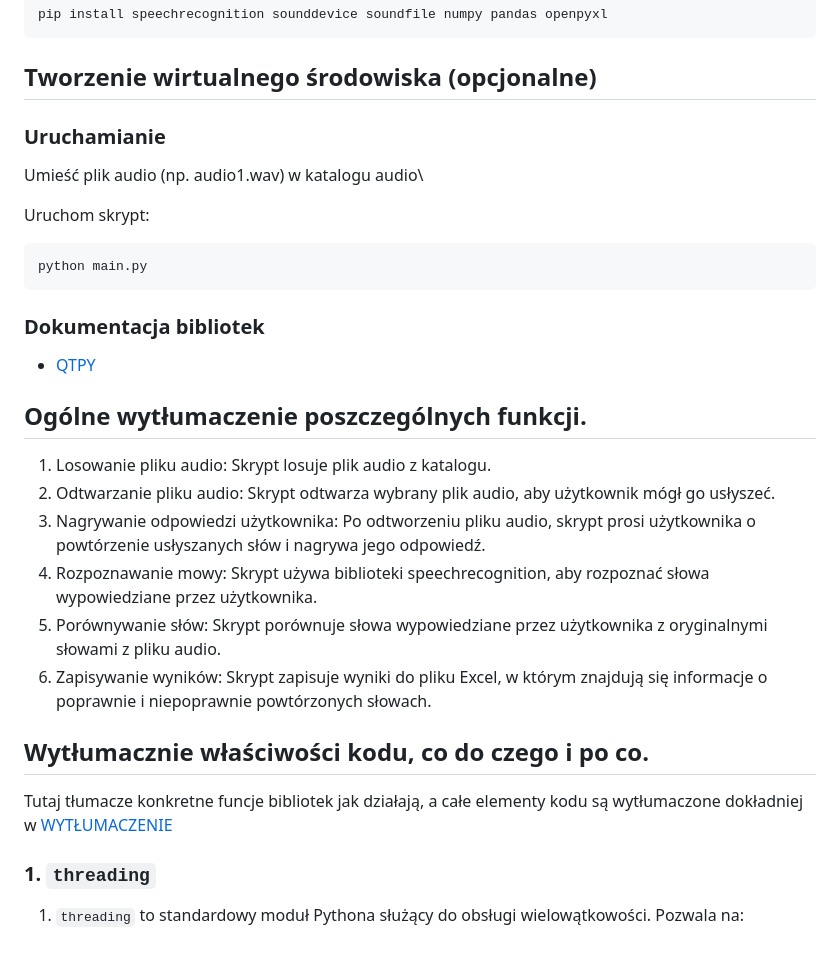
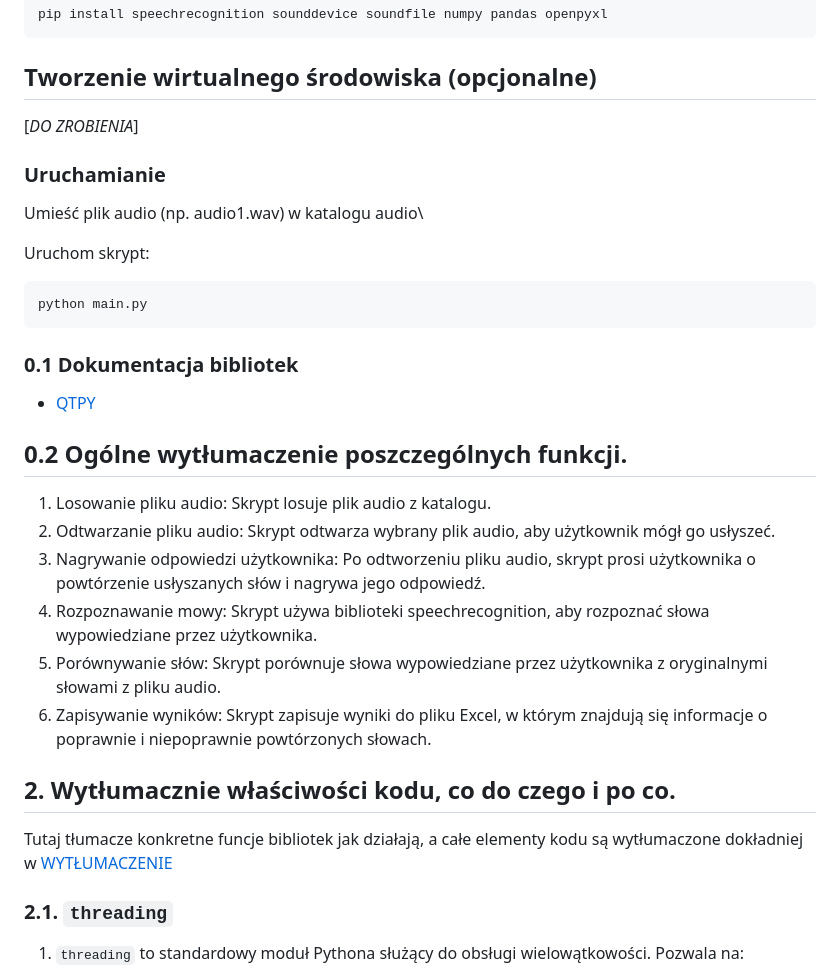
Before and after one commit to kitajusSus/UwuBis-soundhelper, a Markdown page: README.md, the part around the change. GitHub-like rendering; blank space fills up the shorter version.

````diff
--- a/README.md
+++ b/README.md
@@ -20,6 +20,7 @@ Instalacja bibliotek
 pip install speechrecognition sounddevice soundfile numpy pandas openpyxl
 ```
 ## Tworzenie wirtualnego środowiska (opcjonalne)
+[*DO ZROBIENIA*]
 
 ### Uruchamianie
 Umieść plik audio (np. audio1.wav) w katalogu audio\
@@ -28,9 +29,9 @@ Uruchom skrypt:
 ```python
 python main.py
 ```
-### Dokumentacja bibliotek
+### 0.1 Dokumentacja bibliotek
 - [QTPY](https://doc.qt.io/qtforpython-6/overviews/timers.html)
-## Ogólne wytłumaczenie poszczególnych funkcji.
+## 0.2 Ogólne wytłumaczenie poszczególnych funkcji.
 
 1. Losowanie pliku audio: Skrypt losuje plik audio z katalogu.
 2. Odtwarzanie pliku audio: Skrypt odtwarza wybrany plik audio, aby użytkownik mógł go usłyszeć.
@@ -39,10 +40,10 @@ python main.py
 5. Porównywanie słów: Skrypt porównuje słowa wypowiedziane przez użytkownika z oryginalnymi słowami z pliku audio.
 6. Zapisywanie wyników: Skrypt zapisuje wyniki do pliku Excel, w którym znajdują się informacje o poprawnie i niepoprawnie powtórzonych słowach.
 
-## Wytłumacznie właściwości kodu, co do czego i po co.
+## 2. Wytłumacznie właściwości kodu, co do czego i po co.
 Tutaj tłumacze konkretne funcje bibliotek jak działają, a całe elementy kodu są wytłumaczone dokładniej w [WYTŁUMACZENIE](explaining.md)
 
-### 1. `threading`
+### 2.1. `threading`
 1. `threading` to standardowy moduł Pythona służący do obsługi wielowątkowości. Pozwala na:
 - Równoległe wykonywanie zadań
 - Zarządzanie wieloma operacjami jednocześnie
````
